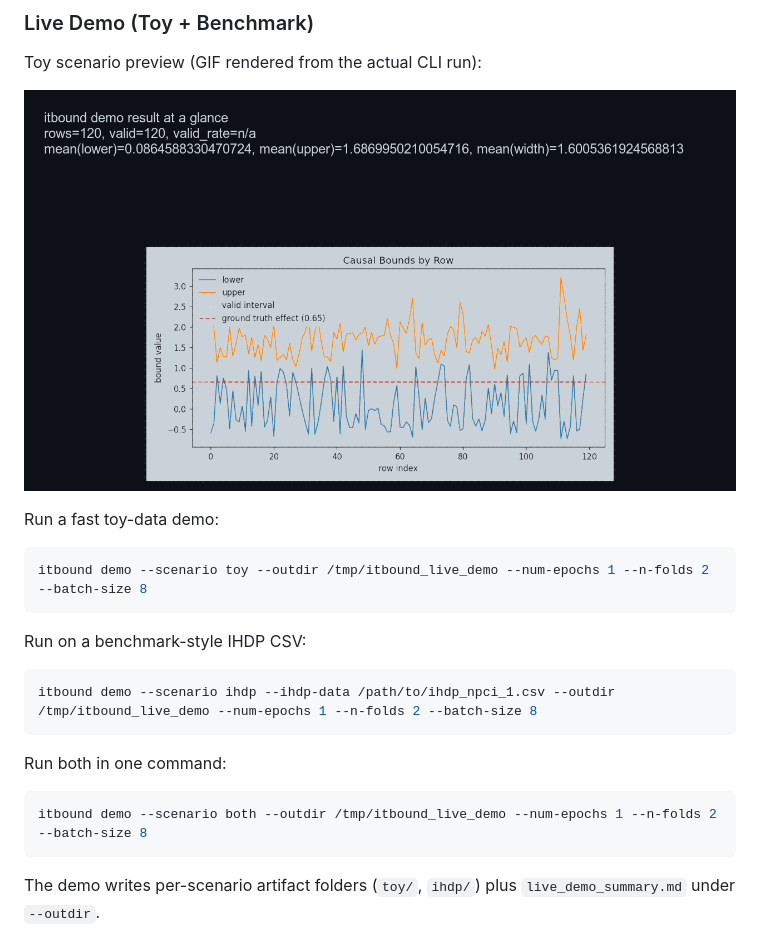
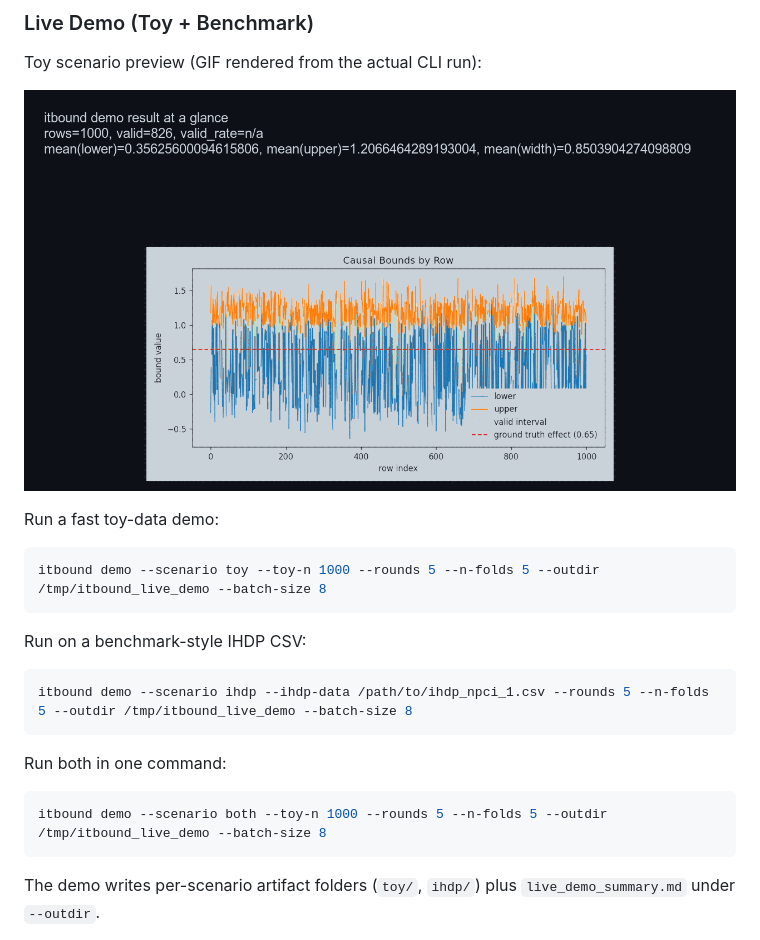
Before and after one commit to yonghanjung/Information-Theretic-Bounds, a Markdown page: README.md, the part around the change. Rendered like a GitHub page; pictures changed too: docs/media/quick-demo-v5.gif.

Commit message:
Tune live demo with larger toy data and rounds controls

````diff
--- a/README.md
+++ b/README.md
@@ -257,19 +257,19 @@ Toy scenario preview (GIF rendered from the actual CLI run):
 Run a fast toy-data demo:
 
 ```bash
-itbound demo --scenario toy --outdir /tmp/itbound_live_demo --num-epochs 1 --n-folds 2 --batch-size 8
+itbound demo --scenario toy --toy-n 1000 --rounds 5 --n-folds 5 --outdir /tmp/itbound_live_demo --batch-size 8
 ```
 
 Run on a benchmark-style IHDP CSV:
 
 ```bash
-itbound demo --scenario ihdp --ihdp-data /path/to/ihdp_npci_1.csv --outdir /tmp/itbound_live_demo --num-epochs 1 --n-folds 2 --batch-size 8
+itbound demo --scenario ihdp --ihdp-data /path/to/ihdp_npci_1.csv --rounds 5 --n-folds 5 --outdir /tmp/itbound_live_demo --batch-size 8
 ```
 
 Run both in one command:
 
 ```bash
-itbound demo --scenario both --outdir /tmp/itbound_live_demo --num-epochs 1 --n-folds 2 --batch-size 8
+itbound demo --scenario both --toy-n 1000 --rounds 5 --n-folds 5 --outdir /tmp/itbound_live_demo --batch-size 8
 ```
 
 The demo writes per-scenario artifact folders (`toy/`, `ihdp/`) plus `live_demo_summary.md` under `--outdir`.
````
Also changed, not shown: docs/quickstart.md (+3 -3 lines), 4 other files.
